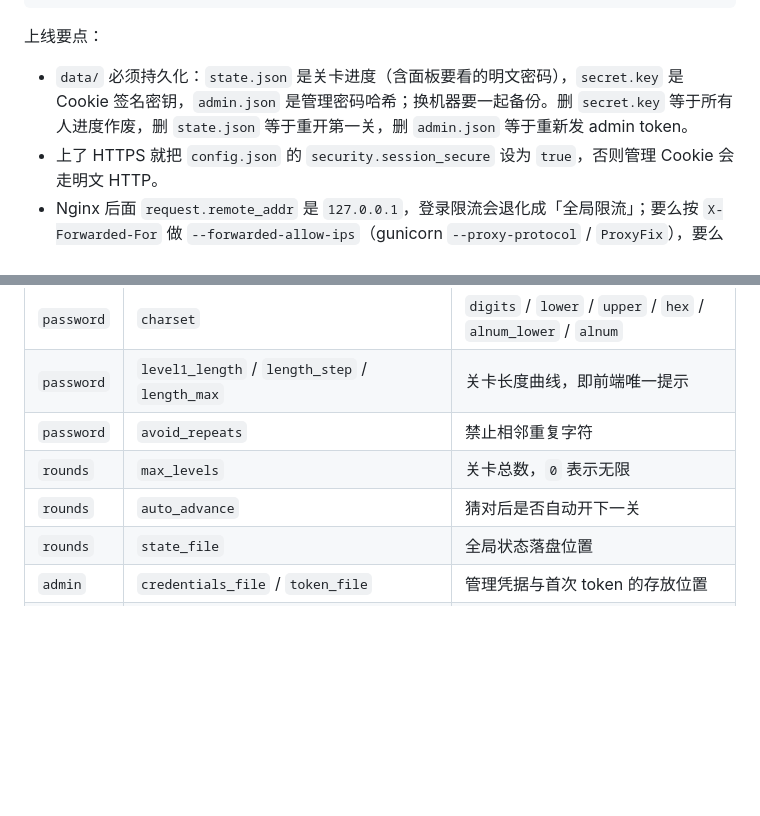
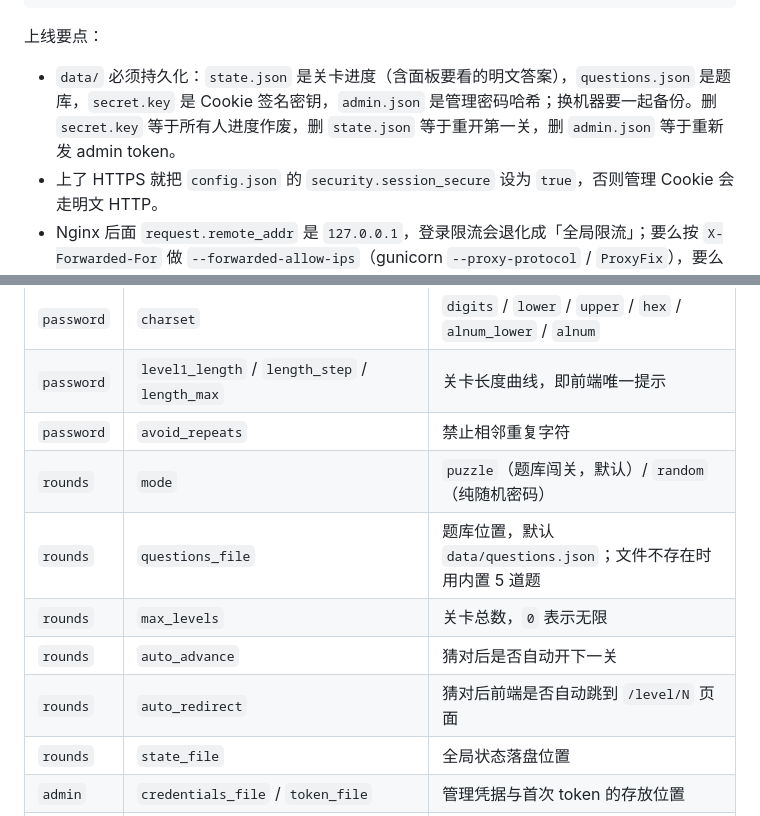
Before and after one commit to bsl-team/bx-game, a Markdown page: README.md, 2 parts joined by grey strips. GitHub-like rendering; blank space fills up the shorter version.

```diff
--- a/README.md
+++ b/README.md
@@ -87,7 +88,7 @@ WantedBy=multi-user.target
 
 上线要点：
 
-- `data/` 必须持久化：`state.json` 是关卡进度（含面板要看的明文密码），`secret.key` 是 Cookie 签名密钥，`admin.json` 是管理密码哈希；换机器要一起备份。删 `secret.key` 等于所有人进度作废，删 `state.json` 等于重开第一关，删 `admin.json` 等于重新发 admin token。
+- `data/` 必须持久化：`state.json` 是关卡进度（含面板要看的明文答案），`questions.json` 是题库，`secret.key` 是 Cookie 签名密钥，`admin.json` 是管理密码哈希；换机器要一起备份。删 `secret.key` 等于所有人进度作废，删 `state.json` 等于重开第一关，删 `admin.json` 等于重新发 admin token。
 - 上了 HTTPS 就把 `config.json` 的 `security.session_secure` 设为 `true`，否则管理 Cookie 会走明文 HTTP。
 - Nginx 后面 `request.remote_addr` 是 `127.0.0.1`，登录限流会退化成「全局限流」；要么按 `X-Forwarded-For` 做 `--forwarded-allow-ips`（gunicorn `--proxy-protocol` / `ProxyFix`），要么把 `admin.login_rate_limit_per_5min` 当作全局预算来调。
 - 公网部署请调大 `hash_iterations` 或加长 `level1_length`，并把 `guess_rate_limit_per_minute` 压到个位数。
@@ -109,8 +110,11 @@ WantedBy=multi-user.target
 | `password` | `charset` | `digits` / `lower` / `upper` / `hex` / `alnum_lower` / `alnum` |
 | `password` | `level1_length` / `length_step` / `length_max` | 关卡长度曲线，即前端唯一提示 |
 | `password` | `avoid_repeats` | 禁止相邻重复字符 |
+| `rounds` | `mode` | `puzzle`（题库闯关，默认）/ `random`（纯随机密码） |
+| `rounds` | `questions_file` | 题库位置，默认 `data/questions.json`；文件不存在时用内置 5 道题 |
 | `rounds` | `max_levels` | 关卡总数，`0` 表示无限 |
 | `rounds` | `auto_advance` | 猜对后是否自动开下一关 |
+| `rounds` | `auto_redirect` | 猜对后前端是否自动跳到 `/level/N` 页面 |
 | `rounds` | `state_file` | 全局状态落盘位置 |
 | `admin` | `credentials_file` / `token_file` | 管理凭据与首次 token 的存放位置 |
 | `admin` | `min_password_length` | 管理密码最短长度（默认 8） |
```
Also changed, not shown: other parts of README.md (+16 -12 lines).
